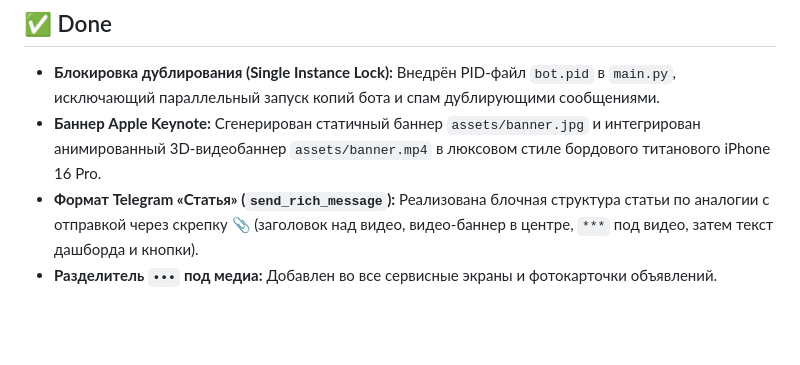
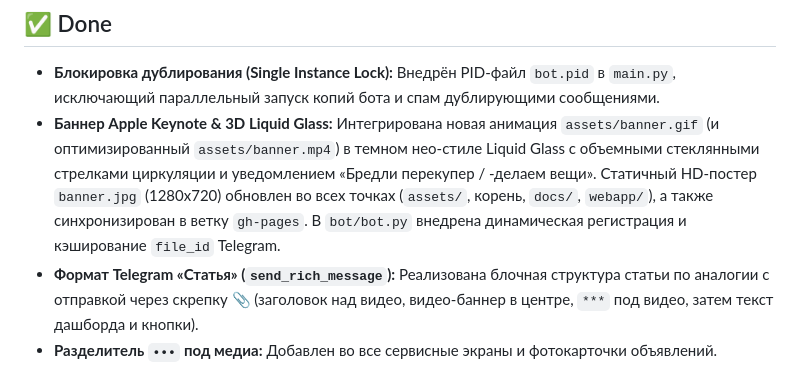
Before and after one commit to x9x9x9www/apple-resell-bot, a Markdown page: .wolf/STATUS.md, the part around the change. GitHub-like rendering; blank space fills up the shorter version.

Commit message:
docs(wolf): update cerebrum and status for new 3D Liquid Glass banner

```diff
--- a/.wolf/STATUS.md
+++ b/.wolf/STATUS.md
@@ -12,7 +12,7 @@ budget_tokens: 1000
 ## ✅ Done
 
 - **Блокировка дублирования (Single Instance Lock):** Внедрён PID-файл `bot.pid` в `main.py`, исключающий параллельный запуск копий бота и спам дублирующими сообщениями.
-- **Баннер Apple Keynote:** Сгенерирован статичный баннер `assets/banner.jpg` и интегрирован анимированный 3D-видеобаннер `assets/banner.mp4` в люксовом стиле бордового титанового iPhone 16 Pro.
+- **Баннер Apple Keynote & 3D Liquid Glass:** Интегрирована новая анимация `assets/banner.gif` (и оптимизированный `assets/banner.mp4`) в темном нео-стиле Liquid Glass с объемными стеклянными стрелками циркуляции и уведомлением «Бредли перекупер / -делаем вещи». Статичный HD-постер `banner.jpg` (1280x720) обновлен во всех точках (`assets/`, корень, `docs/`, `webapp/`), а также синхронизирован в ветку `gh-pages`. В `bot/bot.py` внедрена динамическая регистрация и кэширование `file_id` Telegram.
 - **Формат Telegram «Статья» (`send_rich_message`):** Реализована блочная структура статьи по аналогии с отправкой через скрепку 📎 (заголовок над видео, видео-баннер в центре, `***` под видео, затем текст дашборда и кнопки).
 - **Разделитель `•••` под медиа:** Добавлен во все сервисные экраны и фотокарточки объявлений.
 - **Telegram Premium смайлики:** Внедрены нативные теги `<tg-emoji>` для интерактивных анимаций.
```
Also changed, not shown: .wolf/cerebrum.md (+2 -2 lines).
